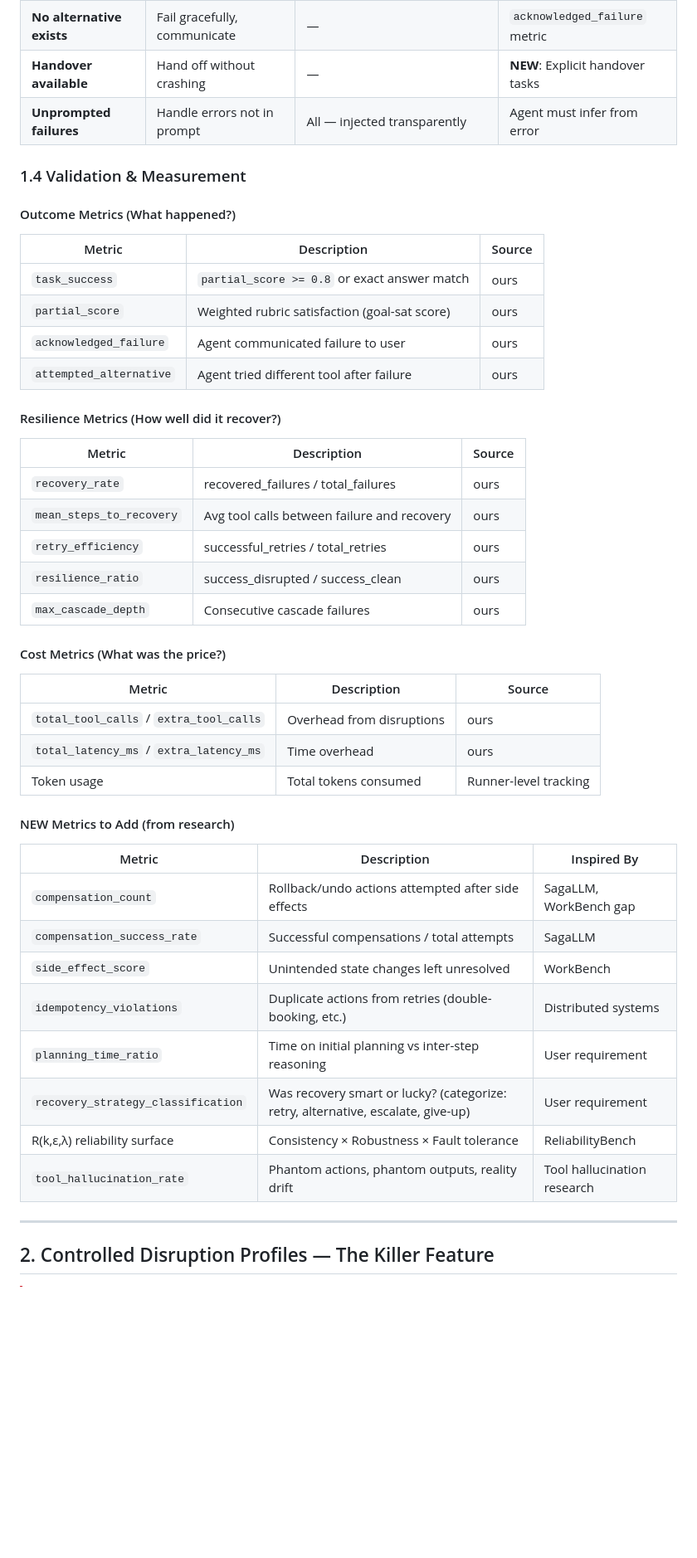
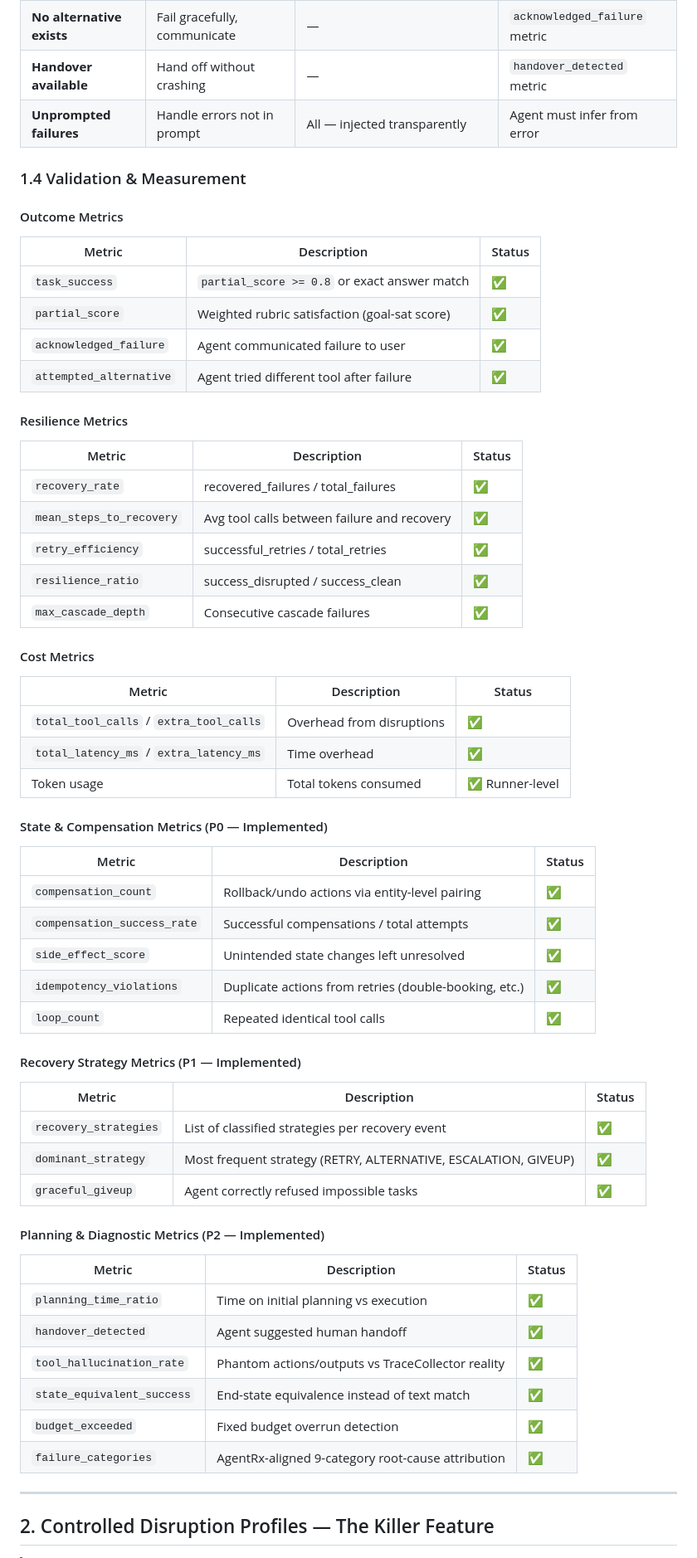
Before and after one commit to Kavirubc/AgentDisruptBench, a Markdown page: plans/benchmark_design.md, the part around one of its changes. Shown at 83% size. GitHub-like rendering; blank space fills up the shorter version.

```diff
--- a/plans/benchmark_design.md
+++ b/plans/benchmark_design.md
@@ -50,50 +55,66 @@ Drawing from distributed systems fault taxonomy (infrastructure, network, depend
 | **Cascading failures** | Isolate blast radius | `CASCADING` | Circuit breaker pattern |
 | **Permanent failures** | Find alternative if exists | All permanent types | Alternative tool path |
 | **No alternative exists** | Fail gracefully, communicate | — | `acknowledged_failure` metric |
-| **Handover available** | Hand off without crashing | — | **NEW**: Explicit handover tasks |
+| **Handover available** | Hand off without crashing | — | `handover_detected` metric |
 | **Unprompted failures** | Handle errors not in prompt | All — injected transparently | Agent must infer from error |
 
 ### 1.4 Validation & Measurement
 
-#### Outcome Metrics (What happened?)
+#### Outcome Metrics
 
-| Metric | Description | Source |
+| Metric | Description | Status |
 |---|---|---|
-| `task_success` | `partial_score >= 0.8` or exact answer match | ours |
-| `partial_score` | Weighted rubric satisfaction (goal-sat score) | ours |
-| `acknowledged_failure` | Agent communicated failure to user | ours |
-| `attempted_alternative` | Agent tried different tool after failure | ours |
+| `task_success` | `partial_score >= 0.8` or exact answer match | ✅ |
+| `partial_score` | Weighted rubric satisfaction (goal-sat score) | ✅ |
+| `acknowledged_failure` | Agent communicated failure to user | ✅ |
+| `attempted_alternative` | Agent tried different tool after failure | ✅ |
 
-#### Resilience Metrics (How well did it recover?)
+#### Resilience Metrics
 
-| Metric | Description | Source |
+| Metric | Description | Status |
 |---|---|---|
-| `recovery_rate` | recovered_failures / total_failures | ours |
-| `mean_steps_to_recovery` | Avg tool calls between failure and recovery | ours |
-| `retry_efficiency` | successful_retries / total_retries | ours |
-| `resilience_ratio` | success_disrupted / success_clean | ours |
-| `max_cascade_depth` | Consecutive cascade failures | ours |
+| `recovery_rate` | recovered_failures / total_failures | ✅ |
+| `mean_steps_to_recovery` | Avg tool calls between failure and recovery | ✅ |
+| `retry_efficiency` | successful_retries / total_retries | ✅ |
+| `resilience_ratio` | success_disrupted / success_clean | ✅ |
+| `max_cascade_depth` | Consecutive cascade failures | ✅ |
 
-#### Cost Metrics (What was the price?)
+#### Cost Metrics
 
-| Metric | Description | Source |
+| Metric | Description | Status |
 |---|---|---|
-| `total_tool_calls` / `extra_tool_calls` | Overhead from disruptions | ours |
-| `total_latency_ms` / `extra_latency_ms` | Time overhead | ours |
-| Token usage | Total tokens consumed | Runner-level tracking |
+| `total_tool_calls` / `extra_tool_calls` | Overhead from disruptions | ✅ |
+| `total_latency_ms` / `extra_latency_ms` | Time overhead | ✅ |
+| Token usage | Total tokens consumed | ✅ Runner-level |
 
-#### NEW Metrics to Add (from research)
+#### State & Compensation Metrics (P0 — Implemented)
 
-| Metric | Description | Inspired By |
+| Metric | Description | Status |
 |---|---|---|
-| `compensation_count` | Rollback/undo actions attempted after side effects | SagaLLM, WorkBench gap |
-| `compensation_success_rate` | Successful compensations / total attempts | SagaLLM |
-| `side_effect_score` | Unintended state changes left unresolved | WorkBench |
-| `idempotency_violations` | Duplicate actions from retries (double-booking, etc.) | Distributed systems |
-| `planning_time_ratio` | Time on initial planning vs inter-step reasoning | User requirement |
-| `recovery_strategy_classification` | Was recovery smart or lucky? (categorize: retry, alternative, escalate, give-up) | User requirement |
-| R(k,ε,λ) reliability surface | Consistency × Robustness × Fault tolerance | ReliabilityBench |
-| `tool_hallucination_rate` | Phantom actions, phantom outputs, reality drift | Tool hallucination research |
+| `compensation_count` | Rollback/undo actions via entity-level pairing | ✅ |
+| `compensation_success_rate` | Successful compensations / total attempts | ✅ |
+| `side_effect_score` | Unintended state changes left unresolved | ✅ |
+| `idempotency_violations` | Duplicate actions from retries (double-booking, etc.) | ✅ |
+| `loop_count` | Repeated identical tool calls | ✅ |
+
+#### Recovery Strategy Metrics (P1 — Implemented)
+
+| Metric | Description | Status |
+|---|---|---|
+| `recovery_strategies` | List of classified strategies per recovery event | ✅ |
+| `dominant_strategy` | Most frequent strategy (RETRY, ALTERNATIVE, ESCALATION, GIVEUP) | ✅ |
+| `graceful_giveup` | Agent correctly refused impossible tasks | ✅ |
+
+#### Planning & Diagnostic Metrics (P2 — Implemented)
+
+| Metric | Description | Status |
+|---|---|---|
+| `planning_time_ratio` | Time on initial planning vs execution | ✅ |
+| `handover_detected` | Agent suggested human handoff | ✅ |
+| `tool_hallucination_rate` | Phantom actions/outputs vs TraceCollector reality | ✅ |
+| `state_equivalent_success` | End-state equivalence instead of text match | ✅ |
+| `budget_exceeded` | Fixed budget overrun detection | ✅ |
+| `failure_categories` | AgentRx-aligned 9-category root-cause attribution | ✅ |
 
 ---
 
```
Also changed, not shown: other parts of plans/benchmark_design.md (+125 -106 lines).
